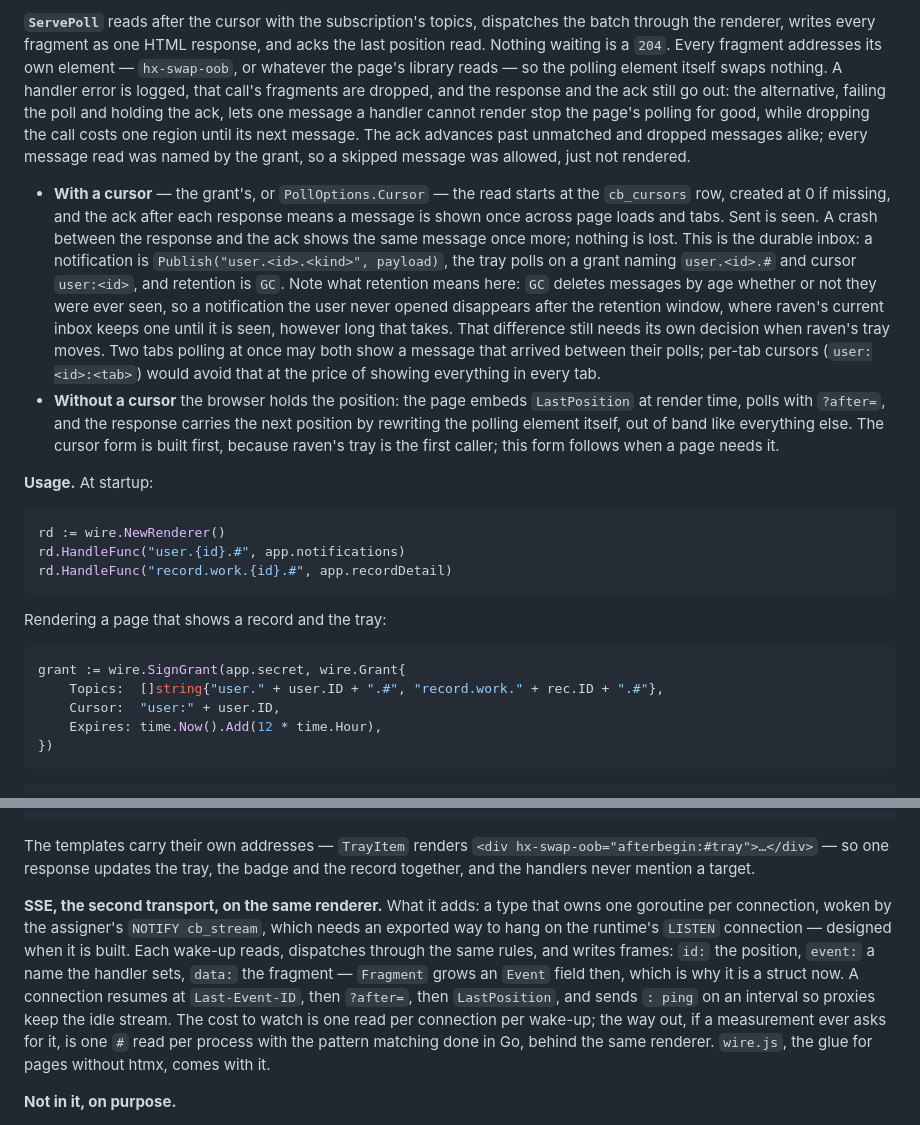
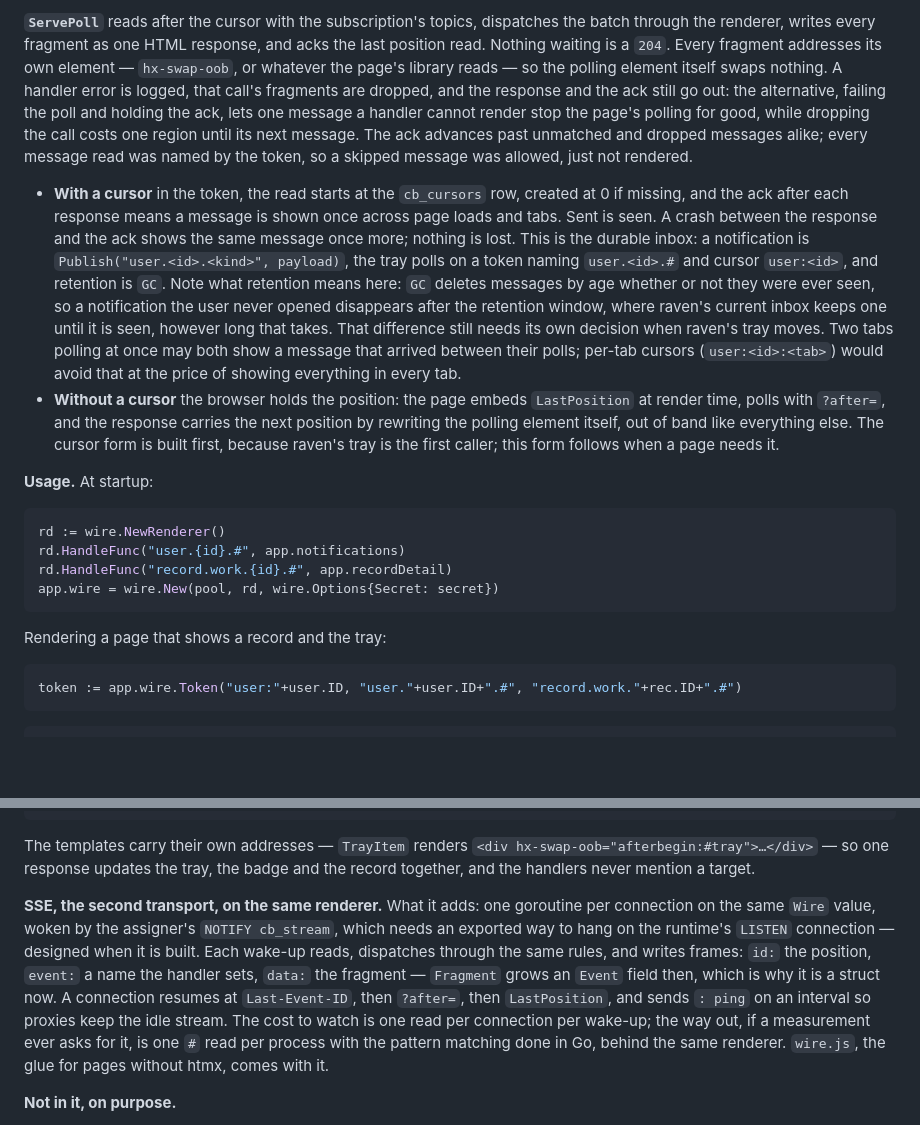
Before and after one commit to ugent-library/catbird, a Markdown page: DESIGN.md, 2 parts joined by grey strips. Drawn GitHub-style; blank space fills up the shorter version.

````diff
--- a/DESIGN.md
+++ b/DESIGN.md
@@ -319,7 +331,7 @@ func ServePoll(w http.ResponseWriter, r *http.Request, db catbird.Conn, rd *Rend
 
-**`ServePoll`** reads after the cursor with the subscription's topics, dispatches the batch through the renderer, writes every fragment as one HTML response, and acks the last position read. Nothing waiting is a `204`. Every fragment addresses its own element — `hx-swap-oob`, or whatever the page's library reads — so the polling element itself swaps nothing. A handler error is logged, that call's fragments are dropped, and the response and the ack still go out: the alternative, failing the poll and holding the ack, lets one message a handler cannot render stop the page's polling for good, while dropping the call costs one region until its next message. The ack advances past unmatched and dropped messages alike; every message read was named by the grant, so a skipped message was allowed, just not rendered.
+**`ServePoll`** reads after the cursor with the subscription's topics, dispatches the batch through the renderer, writes every fragment as one HTML response, and acks the last position read. Nothing waiting is a `204`. Every fragment addresses its own element — `hx-swap-oob`, or whatever the page's library reads — so the polling element itself swaps nothing. A handler error is logged, that call's fragments are dropped, and the response and the ack still go out: the alternative, failing the poll and holding the ack, lets one message a handler cannot render stop the page's polling for good, while dropping the call costs one region until its next message. The ack advances past unmatched and dropped messages alike; every message read was named by the token, so a skipped message was allowed, just not rendered.
 
-- **With a cursor** — the grant's, or `PollOptions.Cursor` — the read starts at the `cb_cursors` row, created at 0 if missing, and the ack after each response means a message is shown once across page loads and tabs. Sent is seen. A crash between the response and the ack shows the same message once more; nothing is lost. This is the durable inbox: a notification is `Publish("user.<id>.<kind>", payload)`, the tray polls on a grant naming `user.<id>.#` and cursor `user:<id>`, and retention is `GC`. Note what retention means here: `GC` deletes messages by age whether or not they were ever seen, so a notification the user never opened disappears after the retention window, where raven's current inbox keeps one until it is seen, however long that takes. That difference still needs its own decision when raven's tray moves. Two tabs polling at once may both show a message that arrived between their polls; per-tab cursors (`user:<id>:<tab>`) would avoid that at the price of showing everything in every tab.
+- **With a cursor** in the token, the read starts at the `cb_cursors` row, created at 0 if missing, and the ack after each response means a message is shown once across page loads and tabs. Sent is seen. A crash between the response and the ack shows the same message once more; nothing is lost. This is the durable inbox: a notification is `Publish("user.<id>.<kind>", payload)`, the tray polls on a token naming `user.<id>.#` and cursor `user:<id>`, and retention is `GC`. Note what retention means here: `GC` deletes messages by age whether or not they were ever seen, so a notification the user never opened disappears after the retention window, where raven's current inbox keeps one until it is seen, however long that takes. That difference still needs its own decision when raven's tray moves. Two tabs polling at once may both show a message that arrived between their polls; per-tab cursors (`user:<id>:<tab>`) would avoid that at the price of showing everything in every tab.
 - **Without a cursor** the browser holds the position: the page embeds `LastPosition` at render time, polls with `?after=`, and the response carries the next position by rewriting the polling element itself, out of band like everything else. The cursor form is built first, because raven's tray is the first caller; this form follows when a page needs it.
 
 **Usage.** At startup:
@@ -328,16 +340,13 @@ func ServePoll(w http.ResponseWriter, r *http.Request, db catbird.Conn, rd *Rend
 rd := wire.NewRenderer()
 rd.HandleFunc("user.{id}.#", app.notifications)
 rd.HandleFunc("record.work.{id}.#", app.recordDetail)
+app.wire = wire.New(pool, rd, wire.Options{Secret: secret})
 ```
 
 Rendering a page that shows a record and the tray:
 
 ```go
-grant := wire.SignGrant(app.secret, wire.Grant{
-    Topics:  []string{"user." + user.ID + ".#", "record.work." + rec.ID + ".#"},
-    Cursor:  "user:" + user.ID,
-    Expires: time.Now().Add(12 * time.Hour),
-})
+token := app.wire.Token("user:"+user.ID, "user."+user.ID+".#", "record.work."+rec.ID+".#")
 ```
 
 ```html
@@ -377,7 +381,7 @@ func (app *App) recordDetail(r *http.Request, m wire.Match, f *wire.Fragment) er
 
 The templates carry their own addresses — `TrayItem` renders `<div hx-swap-oob="afterbegin:#tray">…</div>` — so one response updates the tray, the badge and the record together, and the handlers never mention a target.
 
-**SSE, the second transport, on the same renderer.** What it adds: a type that owns one goroutine per connection, woken by the assigner's `NOTIFY cb_stream`, which needs an exported way to hang on the runtime's `LISTEN` connection — designed when it is built. Each wake-up reads, dispatches through the same rules, and writes frames: `id:` the position, `event:` a name the handler sets, `data:` the fragment — `Fragment` grows an `Event` field then, which is why it is a struct now. A connection resumes at `Last-Event-ID`, then `?after=`, then `LastPosition`, and sends `: ping` on an interval so proxies keep the idle stream. The cost to watch is one read per connection per wake-up; the way out, if a measurement ever asks for it, is one `#` read per process with the pattern matching done in Go, behind the same renderer. `wire.js`, the glue for pages without htmx, comes with it.
+**SSE, the second transport, on the same renderer.** What it adds: one goroutine per connection on the same `Wire` value, woken by the assigner's `NOTIFY cb_stream`, which needs an exported way to hang on the runtime's `LISTEN` connection — designed when it is built. Each wake-up reads, dispatches through the same rules, and writes frames: `id:` the position, `event:` a name the handler sets, `data:` the fragment — `Fragment` grows an `Event` field then, which is why it is a struct now. A connection resumes at `Last-Event-ID`, then `?after=`, then `LastPosition`, and sends `: ping` on an interval so proxies keep the idle stream. The cost to watch is one read per connection per wake-up; the way out, if a measurement ever asks for it, is one `#` read per process with the pattern matching done in Go, behind the same renderer. `wire.js`, the glue for pages without htmx, comes with it.
 
 **Not in it, on purpose.**
 
````
Also changed, not shown: other parts of DESIGN.md (+32 -25 lines).
